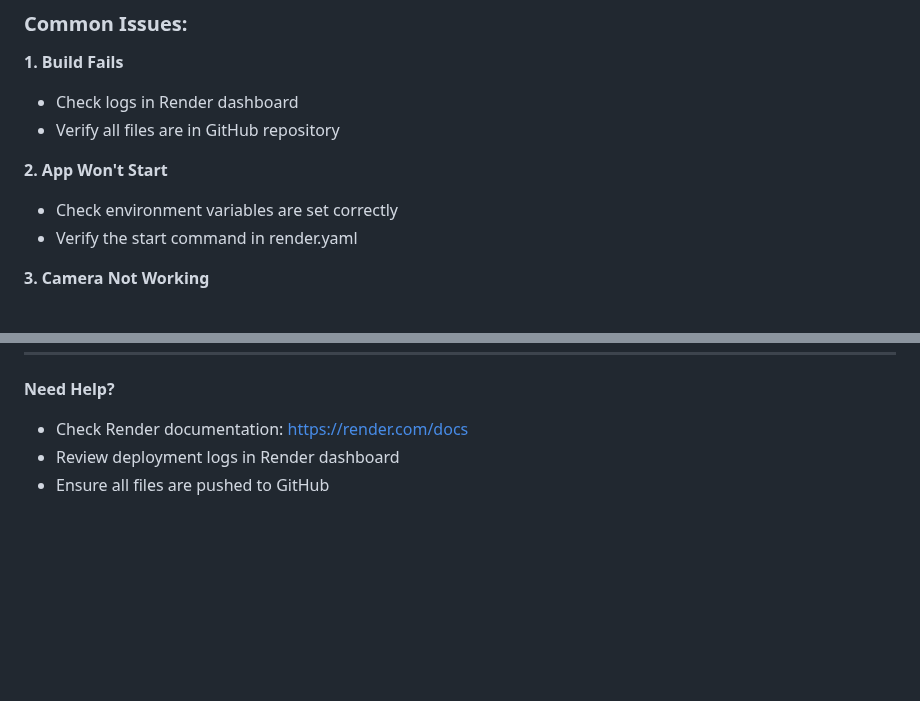
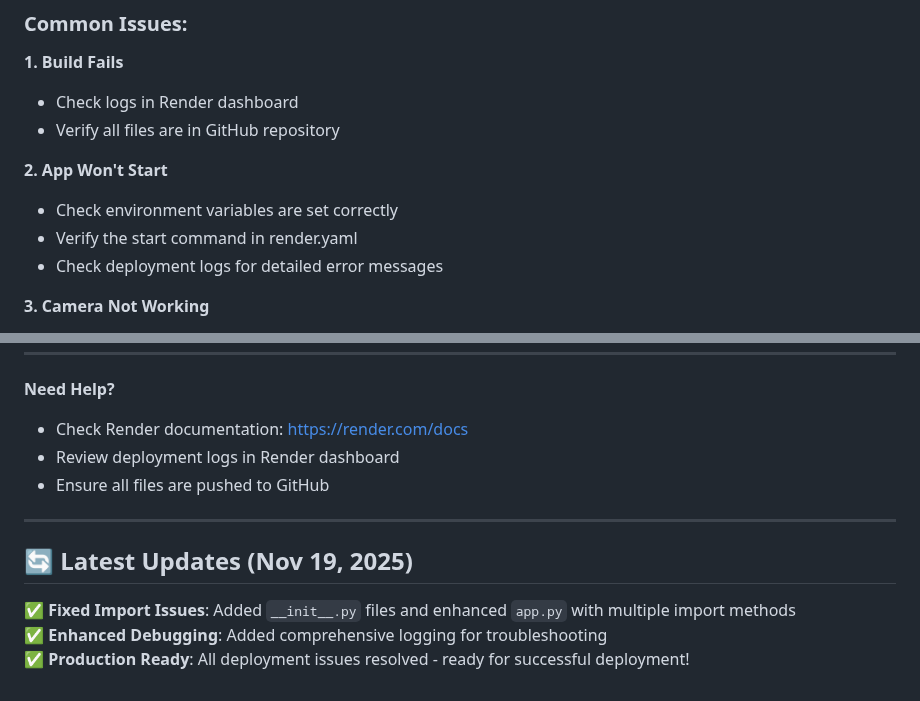
Before and after one commit to nikhilsireesh/Lane-detection-and-Assistance-system, a Markdown page: RENDER_DEPLOYMENT.md, 2 parts joined by grey strips. GitHub-like rendering; blank space fills up the shorter version.

Commit message:
Update deployment guide with latest fixes
- Added note about resolved import issues
- Enhanced troubleshooting section
- Confirmed production readiness after fixes

```diff
--- a/RENDER_DEPLOYMENT.md
+++ b/RENDER_DEPLOYMENT.md
@@ -74,6 +74,7 @@ Render will auto-detect your `render.yaml` file, but verify these settings:
 **2. App Won't Start**
 - Check environment variables are set correctly
 - Verify the start command in render.yaml
+- Check deployment logs for detailed error messages
 
 **3. Camera Not Working**
 - Camera access is limited on web deployments
@@ -114,3 +115,11 @@ Share this URL to showcase your AI-powered lane detection and assistance system!
 - Check Render documentation: https://render.com/docs
 - Review deployment logs in Render dashboard
 - Ensure all files are pushed to GitHub
+
+---
+
+## 🔄 Latest Updates (Nov 19, 2025)
+
+✅ **Fixed Import Issues**: Added `__init__.py` files and enhanced `app.py` with multiple import methods
+✅ **Enhanced Debugging**: Added comprehensive logging for troubleshooting
+✅ **Production Ready**: All deployment issues resolved - ready for successful deployment!
```
